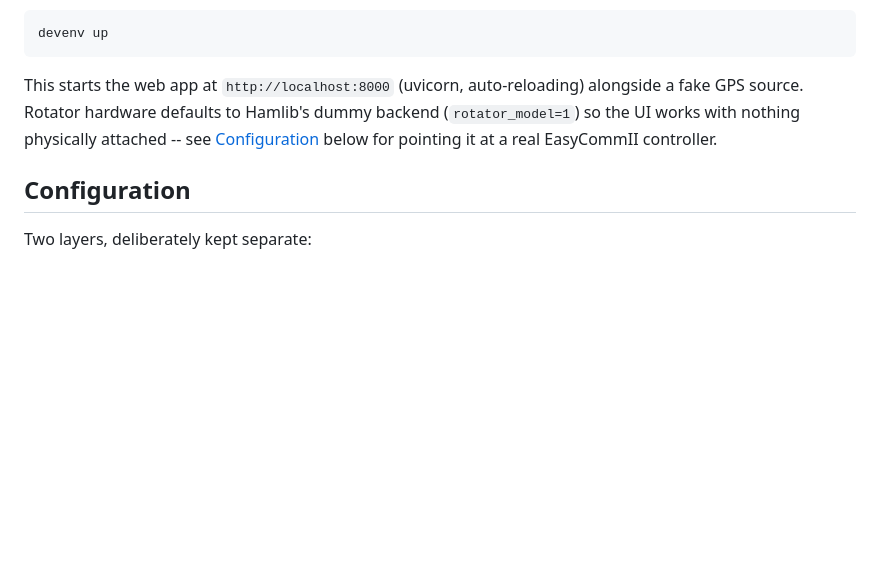
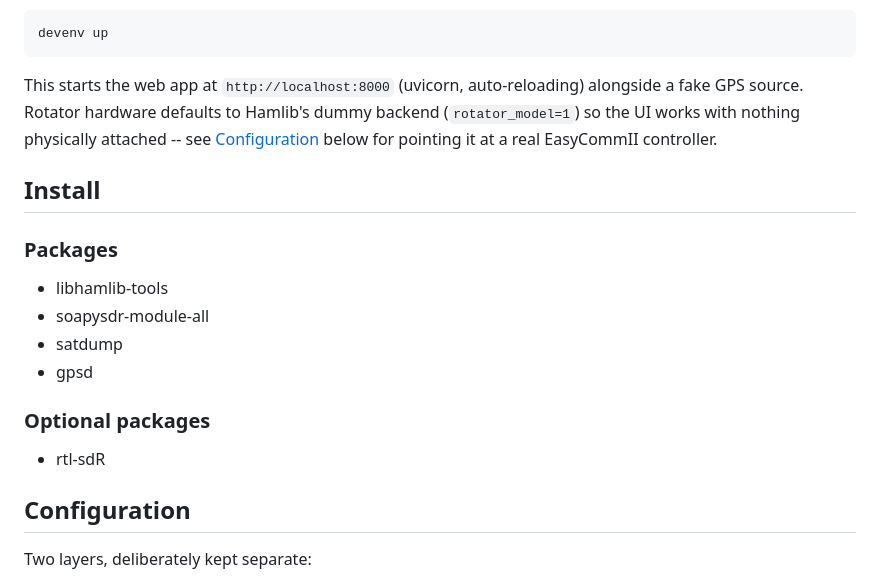
Before and after one commit to cnf/parkes, a Markdown page: README.md, the part around the change. Rendered like a GitHub page; blank space fills up the shorter version.

````diff
--- a/README.md
+++ b/README.md
@@ -19,6 +19,20 @@ devenv up
 ```
 
 This starts the web app at `http://localhost:8000` (uvicorn, auto-reloading) alongside a fake GPS source. Rotator hardware defaults to Hamlib's dummy backend (`rotator_model=1`) so the UI works with nothing physically attached -- see [Configuration](#configuration) below for pointing it at a real EasyCommII controller.
+
+
+## Install
+
+### Packages
+
+- libhamlib-tools
+- soapysdr-module-all
+- satdump
+- gpsd
+
+### Optional packages
+
+- rtl-sdR
 
 ## Configuration
 
````
